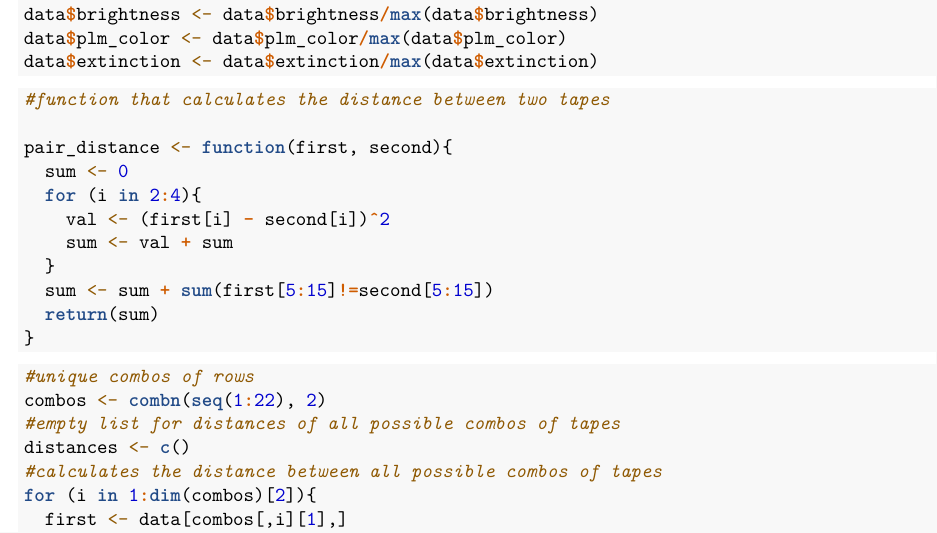
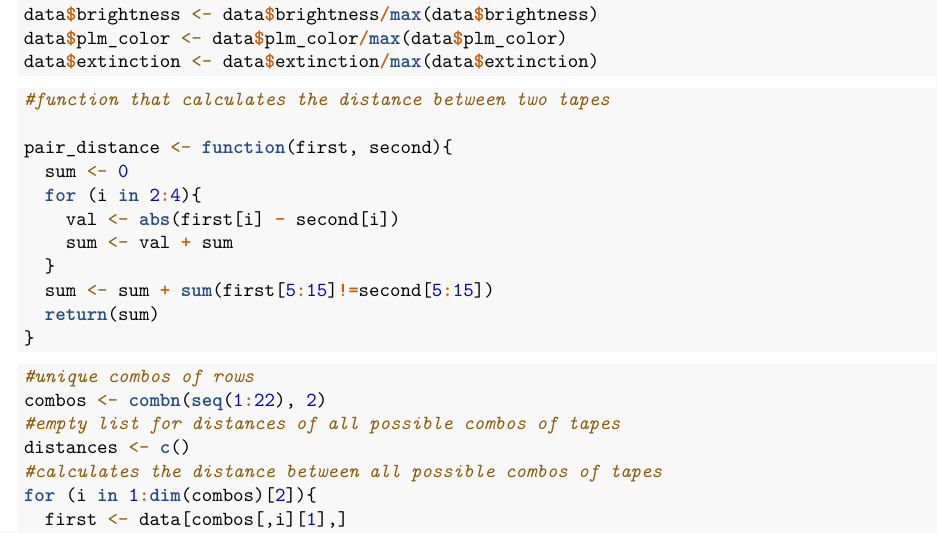
Before and after one commit to Tape-Report/Tape-Report, an R Markdown document (allData.Rmd): part of page 5 of 8, cut so that both start at the same text. Rendered offline with R 4.5, knitr and Pandoc, then LaTeX, with nearby package versions; code that draws random numbers runs with fixed seeds of ours; some code elsewhere in the file could not run offline.

Commit message:
changed numerical distance to absolute value

```diff
--- a/allData.Rmd
+++ b/allData.Rmd
@@ -219,7 +219,7 @@ data$extinction <- data$extinction/max(data$extinction)
 pair_distance <- function(first, second){
   sum <- 0
   for (i in 2:4){
-    val <- (first[i] - second[i])^2
+    val <- abs(first[i] - second[i])
     sum <- val + sum
   }
   sum <- sum + sum(first[5:15]!=second[5:15])
```
